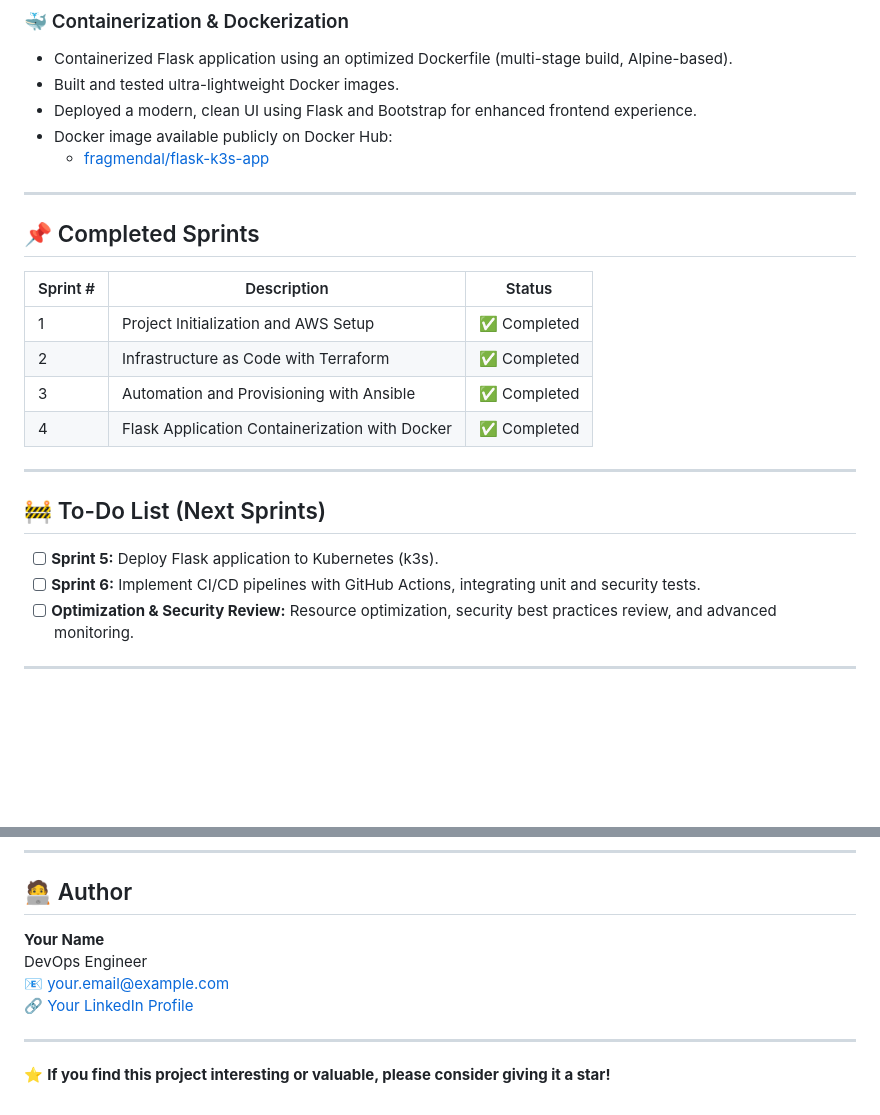
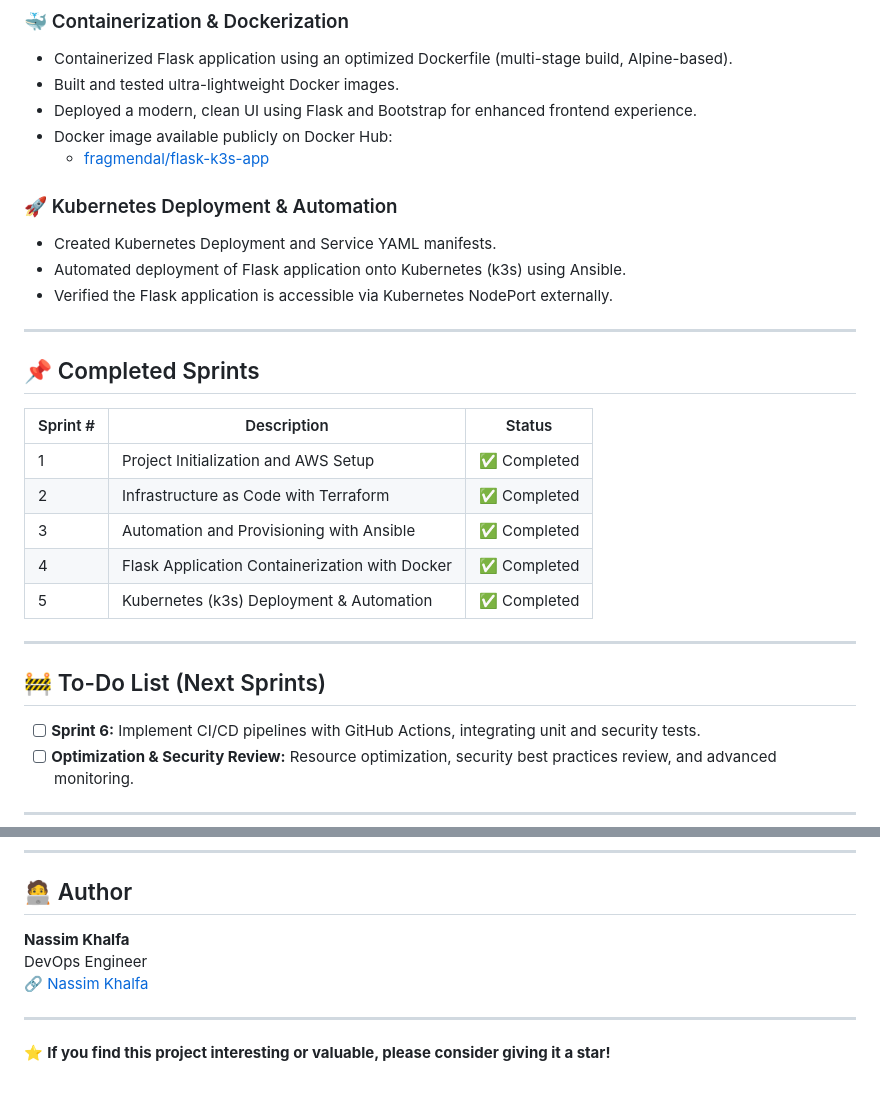
Before and after one commit to NassimKhal/hello-k3s-ansible, a Markdown page: README.md, 2 parts joined by grey strips. GitHub-like rendering; blank space fills up the shorter version.

```diff
--- a/README.md
+++ b/README.md
@@ -67,6 +67,12 @@ Hello-k3s-ansible/
 - Docker image available publicly on Docker Hub:
   - [fragmendal/flask-k3s-app](https://hub.docker.com/r/fragmendal/flask-k3s-app)
 
+### 🚀 Kubernetes Deployment & Automation
+
+- Created Kubernetes Deployment and Service YAML manifests.
+- Automated deployment of Flask application onto Kubernetes (k3s) using Ansible.
+- Verified the Flask application is accessible via Kubernetes NodePort externally.
+
 ---
 
 ## 📌 Completed Sprints
@@ -77,12 +83,12 @@ Hello-k3s-ansible/
 | 2        | Infrastructure as Code with Terraform          | ✅ Completed    |
 | 3        | Automation and Provisioning with Ansible       | ✅ Completed    |
 | 4        | Flask Application Containerization with Docker | ✅ Completed    |
+| 5        | Kubernetes (k3s) Deployment & Automation       | ✅ Completed    |
 
 ---
 
 ## 🚧 To-Do List (Next Sprints)
 
-- [ ] **Sprint 5:** Deploy Flask application to Kubernetes (k3s).
 - [ ] **Sprint 6:** Implement CI/CD pipelines with GitHub Actions, integrating unit and security tests.
 - [ ] **Optimization & Security Review:** Resource optimization, security best practices review, and advanced monitoring.
 
@@ -114,10 +120,9 @@ Minimalist Flask application with modern and clean UI powered by Bootstrap 5.
 
 ## 🧑‍💻 Author
 
-**Your Name**
+**Nassim Khalfa**
 DevOps Engineer
-📧 [your.email@example.com](mailto:your.email@example.com)
-🔗 [Your LinkedIn Profile](https://www.linkedin.com/in/yourprofile)
+🔗 [Nassim Khalfa](https://www.linkedin.com/in/nassim-khalfa)
 
 ---
 
```
